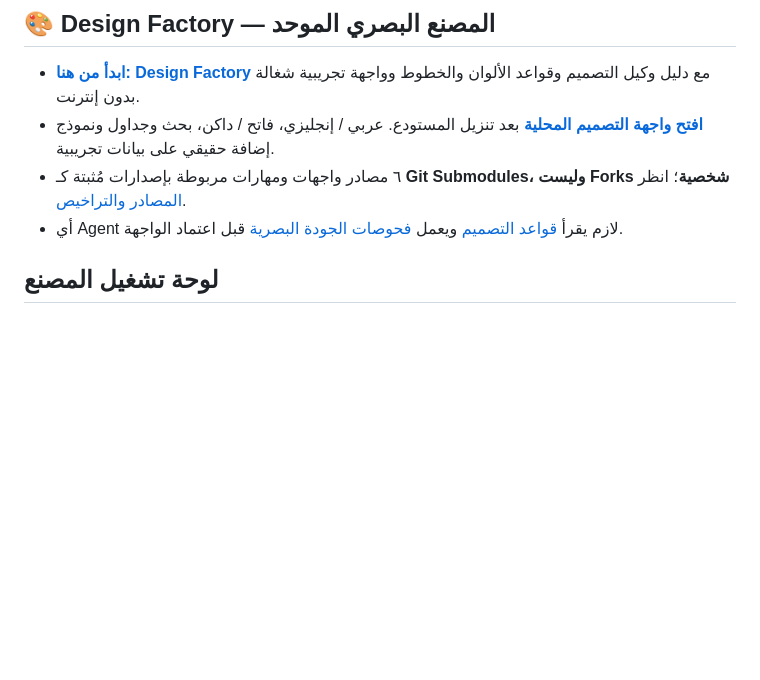
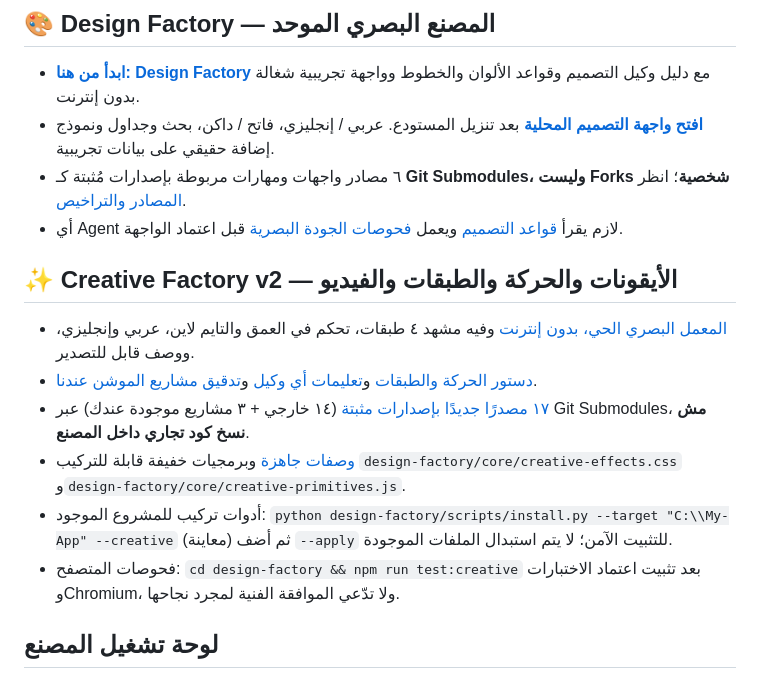
Before and after one commit to coolman1984/Apps-Factory, a Markdown page: README.md, the part around the change. Drawn GitHub-style; blank space fills up the shorter version.

Commit message:
docs(creative): integrate motion/layers pipeline into README.md

```diff
--- a/README.md
+++ b/README.md
@@ -9,6 +9,14 @@
 - **[افتح واجهة التصميم المحلية](design-factory/reference/index.html)** بعد تنزيل المستودع. عربي / إنجليزي، فاتح / داكن، بحث وجداول ونموذج إضافة حقيقي على بيانات تجريبية.
 - ٦ مصادر واجهات ومهارات مربوطة بإصدارات مُثبتة كـ **Git Submodules، وليست Forks شخصية**؛ انظر [المصادر والتراخيص](design-factory/UPSTREAMS.md).
 - أي Agent لازم يقرأ [قواعد التصميم](design-factory/AGENTS.md) ويعمل [فحوصات الجودة البصرية](design-factory/QA_CHECKLIST.md) قبل اعتماد الواجهة.
+
+## ✨ Creative Factory v2 — الأيقونات والحركة والطبقات والفيديو
+- [المعمل البصري الحي، بدون إنترنت](design-factory/creative-lab/index.html) وفيه مشهد ٤ طبقات، تحكم في العمق والتايم لاين، عربي وإنجليزي، ووصف قابل للتصدير.
+- [دستور الحركة والطبقات](design-factory/CREATIVE_ARCHITECTURE.md) و[تعليمات أي وكيل](design-factory/CREATIVE_AGENT_PLAYBOOK.md) و[تدقيق مشاريع الموشن عندنا](design-factory/CREATIVE_REPO_AUDIT.md).
+- [١٧ مصدرًا جديدًا بإصدارات مثبتة](design-factory/creative-sources.lock.json) (١٤ خارجي + ٣ مشاريع موجودة عندك) عبر Git Submodules، **مش نسخ كود تجاري داخل المصنع**.
+- [وصفات جاهزة](design-factory/creative-recipes/) وبرمجيات خفيفة قابلة للتركيب `design-factory/core/creative-effects.css` و`design-factory/core/creative-primitives.js`.
+- أدوات تركيب للمشروع الموجود: `python design-factory/scripts/install.py --target "C:\\My-App" --creative` (معاينة) ثم أضف `--apply` للتثبيت الآمن؛ لا يتم استبدال الملفات الموجودة.
+- فحوصات المتصفح: `cd design-factory && npm run test:creative` بعد تثبيت اعتماد الاختبارات وChromium، ولا تدّعي الموافقة الفنية لمجرد نجاحها.
 
 ## لوحة تشغيل المصنع
 - [افتح لوحة إنشاء مواصفات برنامج جديد](CONTROL_CENTER.html) بعد تنزيل الملف أو استنساخ المشروع. الصفحة محلية، لا ترسل بيانات.
```
